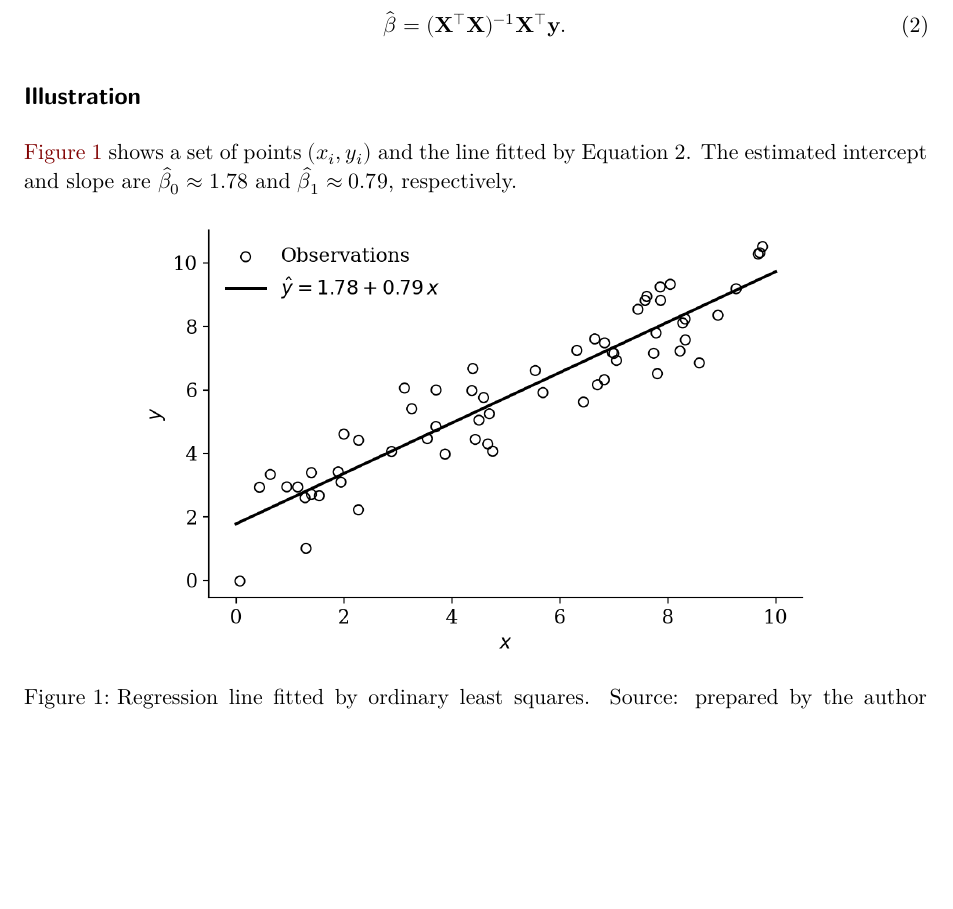
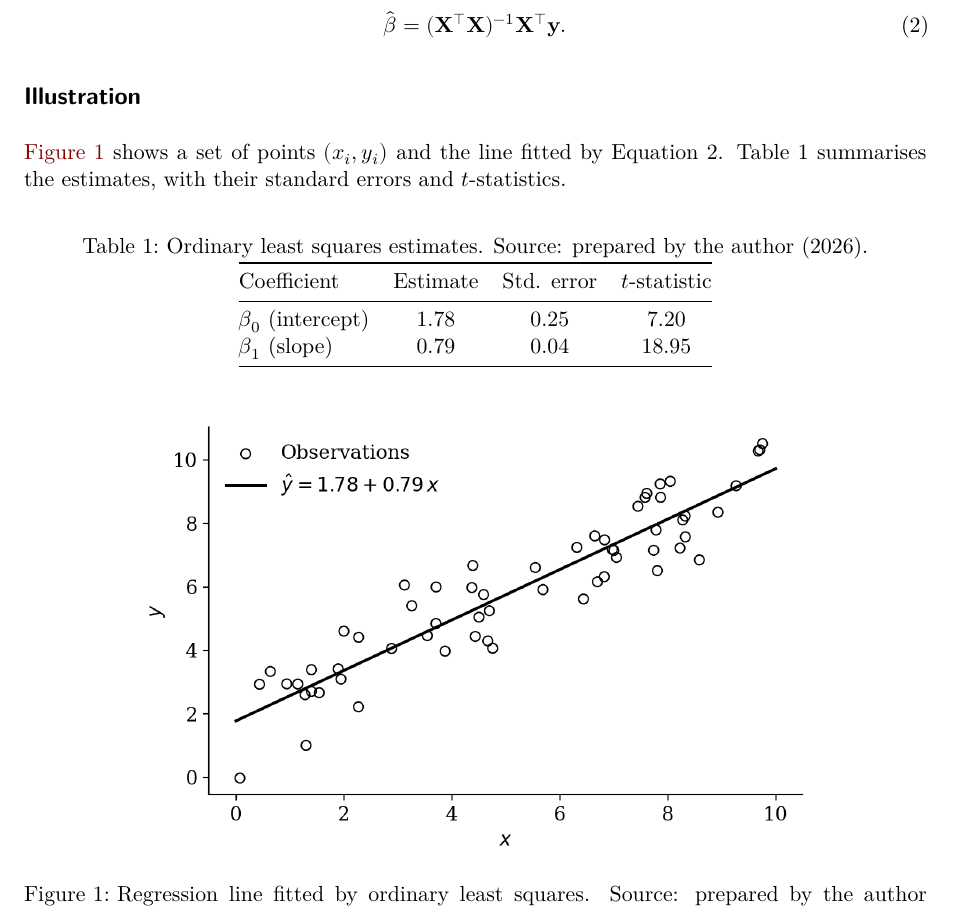
Before and after one commit to felipelmc/Quarto-Model-IESP, a Quarto document (en/main.qmd): part of page 2 of 3, cut so that both start at the same text, the shorter picture padded with empty space. Rendered offline with R 4.5, knitr and Pandoc in place of Quarto, then LaTeX, with nearby package versions; drawn as R Markdown's standard PDF in place of the format the file asks for.

Commit message:
Adiciona tabela de estimativas do MQO nos exemplos
Inclui uma tabela (coeficiente, estimativa, erro-padrão e estatística t) na
seção de ilustração de pt/main.qmd e en/main.qmd, com legenda ABNT acima da
tabela e cross-reference (@tbl-coef -> Tabela 1 / Table 1).

Co-Authored-By: Claude Opus 4.8 <noreply@anthropic.com>

```diff
--- a/en/main.qmd
+++ b/en/main.qmd
@@ -192,8 +192,15 @@ $$ {#eq-ols}
 ## Illustration
 
 @fig-regression shows a set of points $(x_i, y_i)$ and the line fitted by
-@eq-ols. The estimated intercept and slope are $\hat{\beta}_0 \approx 1.78$ and
-$\hat{\beta}_1 \approx 0.79$, respectively.
+@eq-ols. @tbl-coef summarises the estimates, with their standard errors and
+$t$-statistics.
+
+| Coefficient            | Estimate | Std. error | $t$-statistic |
+|:-----------------------|:--------:|:----------:|:-------------:|
+| $\beta_0$ (intercept)  |   1.78   |    0.25    |     7.20      |
+| $\beta_1$ (slope)      |   0.79   |    0.04    |    18.95      |
+
+: Ordinary least squares estimates. Source: prepared by the author (2026). {#tbl-coef}
 
 ![Regression line fitted by ordinary least squares. Source: prepared by the author (2026).](regression.png){#fig-regression width=75%}
 
```
Also changed, not shown: pt/main.qmd (+9 -2 lines), en/main.pdf, pt/main.pdf.
